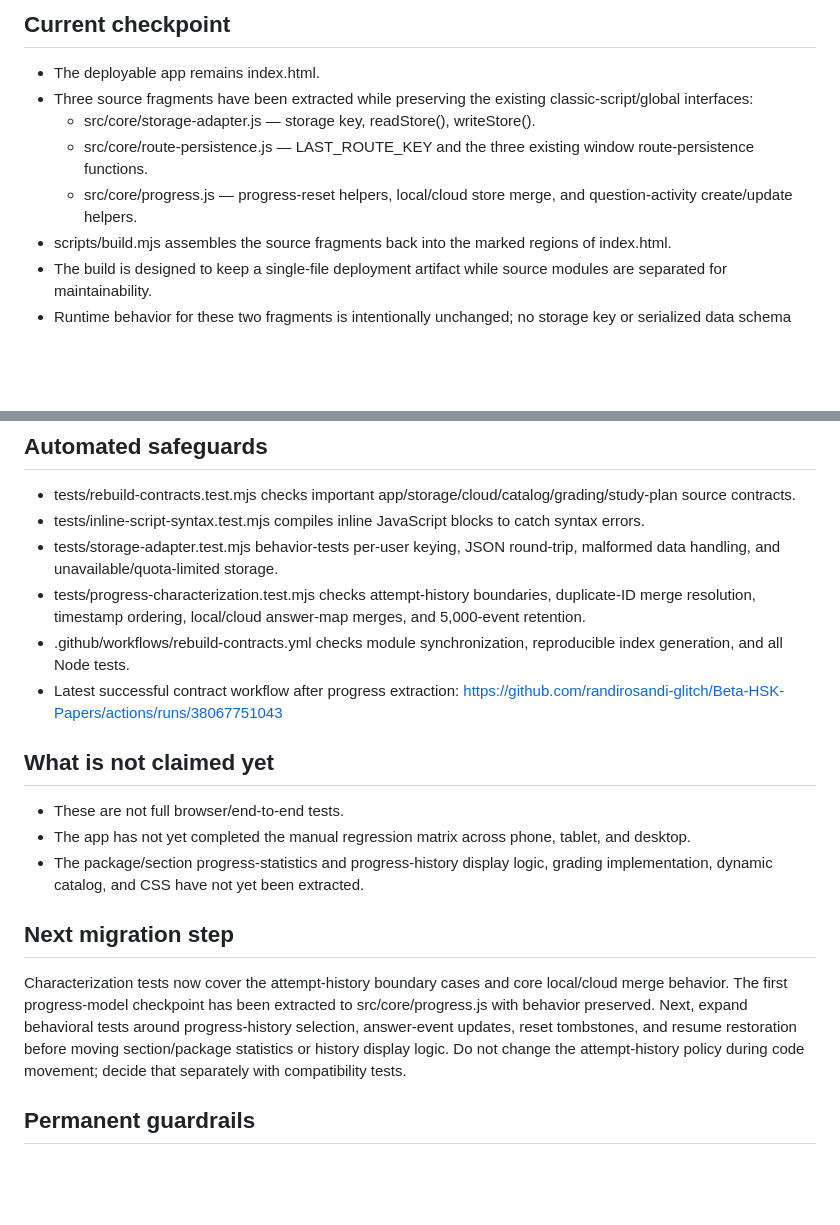
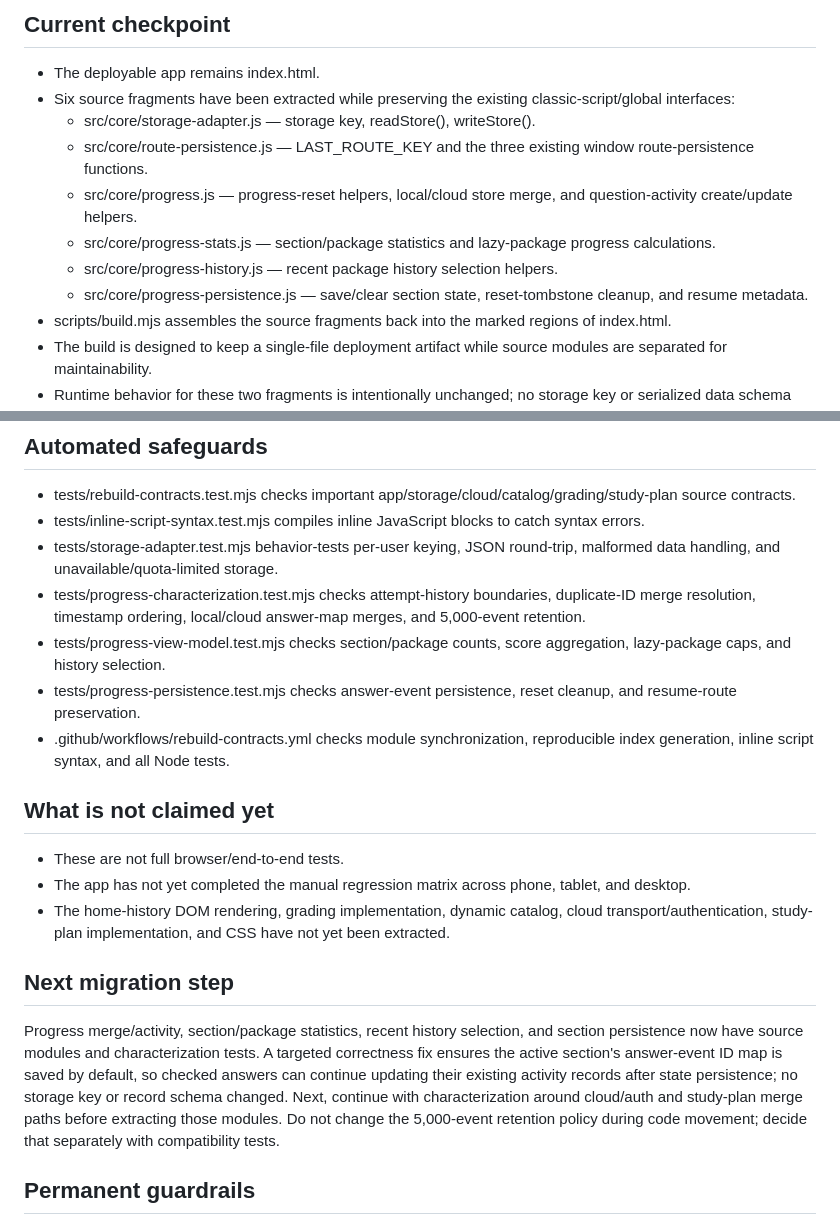
Before and after one commit to randirosandi-glitch/Beta-HSK-Papers, a Markdown page: docs/REBUILD_PROGRESS_BETA_20261011.md, 2 parts joined by grey strips. GitHub-like rendering; blank space fills up the shorter version.

Commit message:
docs: update rebuild checkpoint and next migration phase

```diff
--- a/docs/REBUILD_PROGRESS_BETA_20261011.md
+++ b/docs/REBUILD_PROGRESS_BETA_20261011.md
@@ -7,10 +7,13 @@ Stable is out of scope and has not been modified in this rebuild.
 ## Current checkpoint
 
 - The deployable app remains index.html.
-- Three source fragments have been extracted while preserving the existing classic-script/global interfaces:
+- Six source fragments have been extracted while preserving the existing classic-script/global interfaces:
   - src/core/storage-adapter.js — storage key, readStore(), writeStore().
   - src/core/route-persistence.js — LAST_ROUTE_KEY and the three existing window route-persistence functions.
   - src/core/progress.js — progress-reset helpers, local/cloud store merge, and question-activity create/update helpers.
+  - src/core/progress-stats.js — section/package statistics and lazy-package progress calculations.
+  - src/core/progress-history.js — recent package history selection helpers.
+  - src/core/progress-persistence.js — save/clear section state, reset-tombstone cleanup, and resume metadata.
 - scripts/build.mjs assembles the source fragments back into the marked regions of index.html.
 - The build is designed to keep a single-file deployment artifact while source modules are separated for maintainability.
 - Runtime behavior for these two fragments is intentionally unchanged; no storage key or serialized data schema migration was introduced.
@@ -21,18 +24,19 @@ Stable is out of scope and has not been modified in this rebuild.
 - tests/inline-script-syntax.test.mjs compiles inline JavaScript blocks to catch syntax errors.
 - tests/storage-adapter.test.mjs behavior-tests per-user keying, JSON round-trip, malformed data handling, and unavailable/quota-limited storage.
 - tests/progress-characterization.test.mjs checks attempt-history boundaries, duplicate-ID merge resolution, timestamp ordering, local/cloud answer-map merges, and 5,000-event retention.
-- .github/workflows/rebuild-contracts.yml checks module synchronization, reproducible index generation, and all Node tests.
-- Latest successful contract workflow after progress extraction: https://github.com/randirosandi-glitch/Beta-HSK-Papers/actions/runs/38067751043
+- tests/progress-view-model.test.mjs checks section/package counts, score aggregation, lazy-package caps, and history selection.
+- tests/progress-persistence.test.mjs checks answer-event persistence, reset cleanup, and resume-route preservation.
+- .github/workflows/rebuild-contracts.yml checks module synchronization, reproducible index generation, inline script syntax, and all Node tests.
 
 ## What is not claimed yet
 
 - These are not full browser/end-to-end tests.
 - The app has not yet completed the manual regression matrix across phone, tablet, and desktop.
-- The package/section progress-statistics and progress-history display logic, grading implementation, dynamic catalog, and CSS have not yet been extracted.
+- The home-history DOM rendering, grading implementation, dynamic catalog, cloud transport/authentication, study-plan implementation, and CSS have not yet been extracted.
 
 ## Next migration step
 
-Characterization tests now cover the attempt-history boundary cases and core local/cloud merge behavior. The first progress-model checkpoint has been extracted to src/core/progress.js with behavior preserved. Next, expand behavioral tests around progress-history selection, answer-event updates, reset tombstones, and resume restoration before moving section/package statistics or history display logic. Do not change the attempt-history policy during code movement; decide that separately with compatibility tests.
+Progress merge/activity, section/package statistics, recent history selection, and section persistence now have source modules and characterization tests. A targeted correctness fix ensures the active section's answer-event ID map is saved by default, so checked answers can continue updating their existing activity records after state persistence; no storage key or record schema changed. Next, continue with characterization around cloud/auth and study-plan merge paths before extracting those modules. Do not change the 5,000-event retention policy during code movement; decide that separately with compatibility tests.
 
 ## Permanent guardrails
 
```
